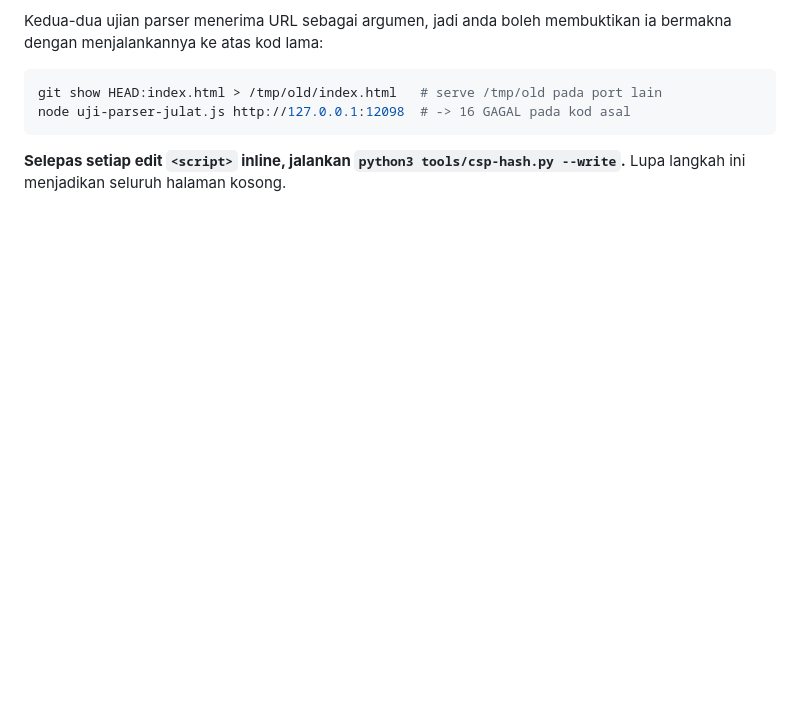
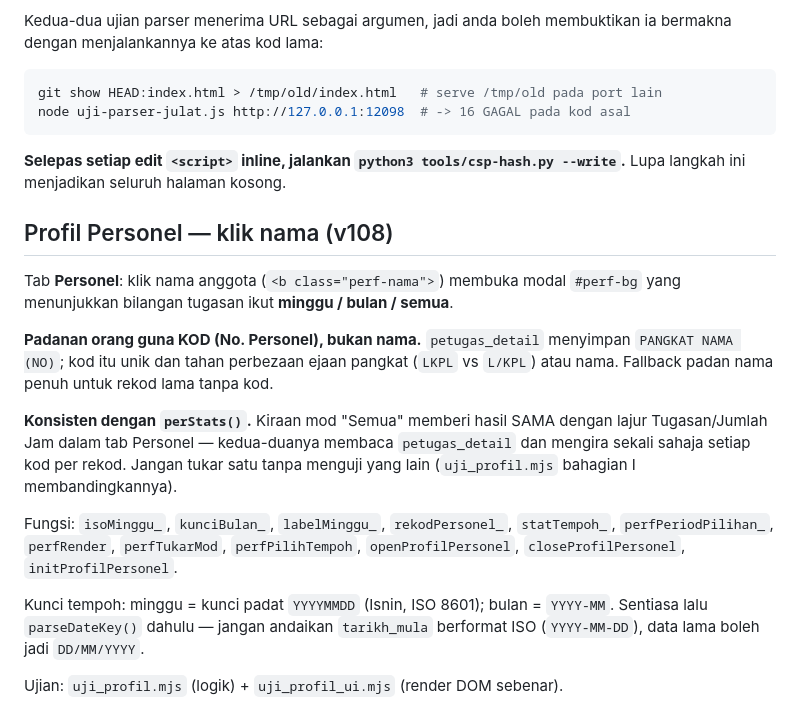
Before and after one commit to cbt-ppskk/cbt-ppskk.github.io, a Markdown page: AGENTS.md, the part around the change. Drawn GitHub-style; blank space fills up the shorter version.

Commit message:
docs(agents): rakam reka bentuk panel Profil Personel (v108)
Padanan ikut No. Personel, konsistensi dengan perStats(), kunci tempoh
(YYYYMMDD / YYYY-MM) dan keperluan lalu parseDateKey().

Co-authored-by: openhands <openhands@all-hands.dev>

```diff
--- a/AGENTS.md
+++ b/AGENTS.md
@@ -1522,3 +1522,28 @@ node uji-parser-julat.js http://127.0.0.1:12098  # -> 16 GAGAL pada kod asal
 
 **Selepas setiap edit `<script>` inline, jalankan `python3 tools/csp-hash.py --write`.**
 Lupa langkah ini menjadikan seluruh halaman kosong.
+
+## Profil Personel — klik nama (v108)
+
+Tab **Personel**: klik nama anggota (`<b class="perf-nama">`) membuka modal
+`#perf-bg` yang menunjukkan bilangan tugasan ikut **minggu / bulan / semua**.
+
+**Padanan orang guna KOD (No. Personel), bukan nama.** `petugas_detail` menyimpan
+`PANGKAT NAMA (NO)`; kod itu unik dan tahan perbezaan ejaan pangkat (`LKPL` vs
+`L/KPL`) atau nama. Fallback padan nama penuh untuk rekod lama tanpa kod.
+
+**Konsisten dengan `perStats()`.** Kiraan mod "Semua" memberi hasil SAMA dengan
+lajur Tugasan/Jumlah Jam dalam tab Personel — kedua-duanya membaca
+`petugas_detail` dan mengira sekali sahaja setiap kod per rekod. Jangan tukar
+satu tanpa menguji yang lain (`uji_profil.mjs` bahagian I membandingkannya).
+
+Fungsi: `isoMinggu_`, `kunciBulan_`, `labelMinggu_`, `rekodPersonel_`,
+`statTempoh_`, `perfPeriodPilihan_`, `perfRender`, `perfTukarMod`,
+`perfPilihTempoh`, `openProfilPersonel`, `closeProfilPersonel`,
+`initProfilPersonel`.
+
+Kunci tempoh: minggu = kunci padat `YYYYMMDD` (Isnin, ISO 8601); bulan = `YYYY-MM`.
+Sentiasa lalu `parseDateKey()` dahulu — jangan andaikan `tarikh_mula` berformat
+ISO (`YYYY-MM-DD`), data lama boleh jadi `DD/MM/YYYY`.
+
+Ujian: `uji_profil.mjs` (logik) + `uji_profil_ui.mjs` (render DOM sebenar).
```
